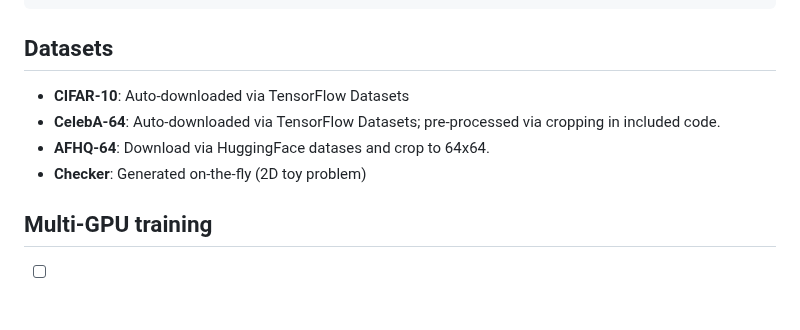
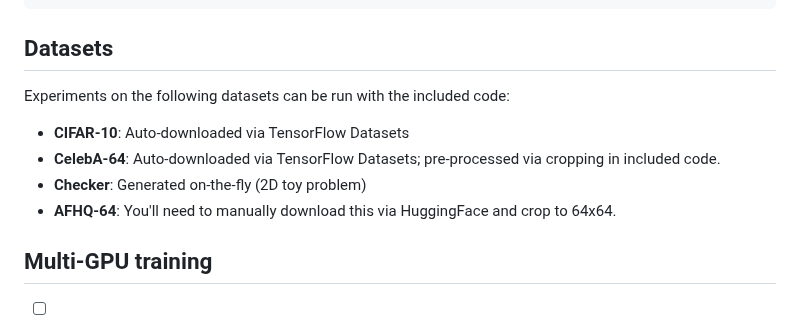
Before and after one commit to khiembk/Physics-Informed-flow-maps, a Markdown page: README.md, the part around the change. GitHub-like rendering; blank space fills up the shorter version.

```diff
--- a/README.md
+++ b/README.md
@@ -133,11 +133,12 @@ python py/launchers/sample_and_calc_fid.py \
 
 
 ## Datasets
+Experiments on the following datasets can be run with the included code:
 
 - **CIFAR-10**: Auto-downloaded via TensorFlow Datasets
 - **CelebA-64**: Auto-downloaded via TensorFlow Datasets; pre-processed via cropping in included code.
-- **AFHQ-64**: Download via HuggingFace datases and crop to 64x64.
 - **Checker**: Generated on-the-fly (2D toy problem)
+- **AFHQ-64**: You'll need to manually download this via HuggingFace and crop to 64x64.
 
 
 ## Multi-GPU training
```
